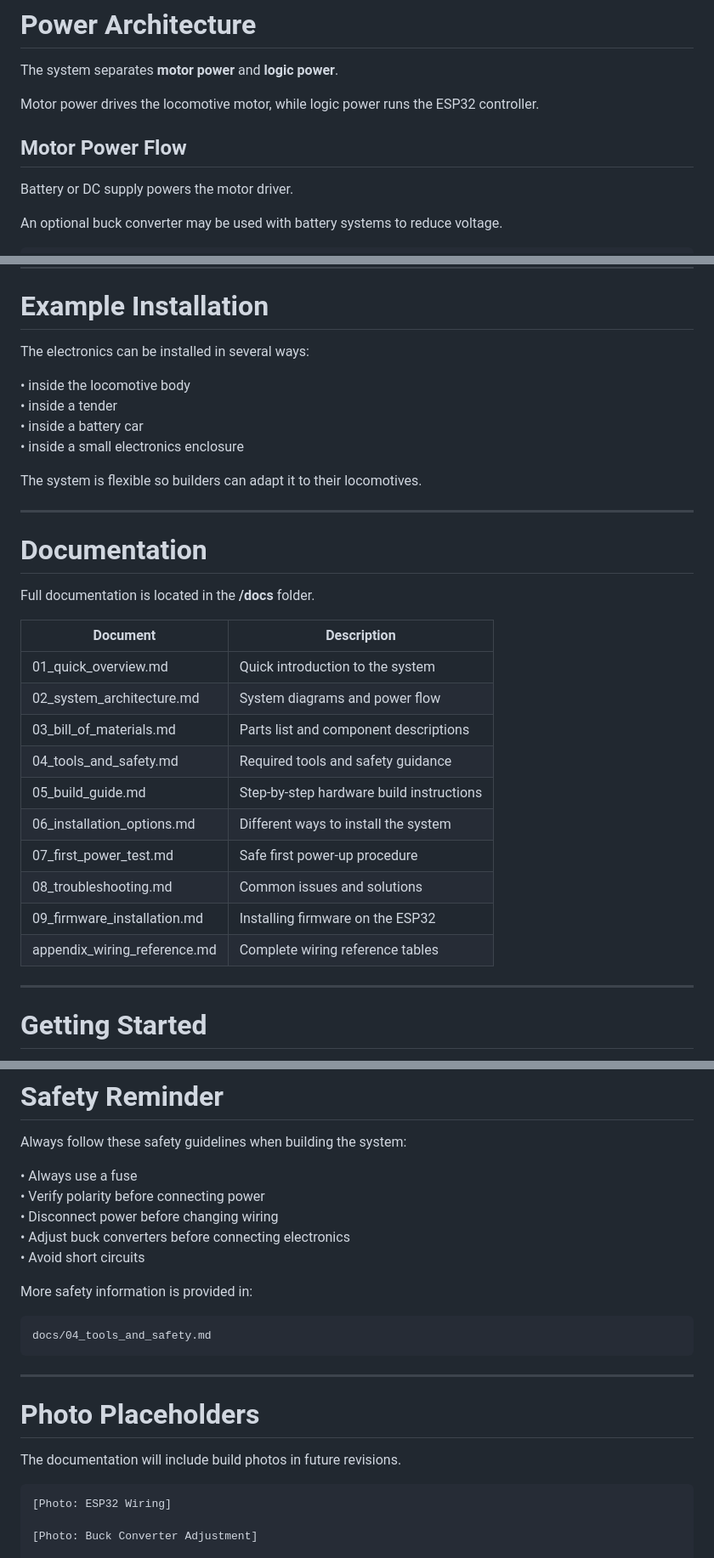
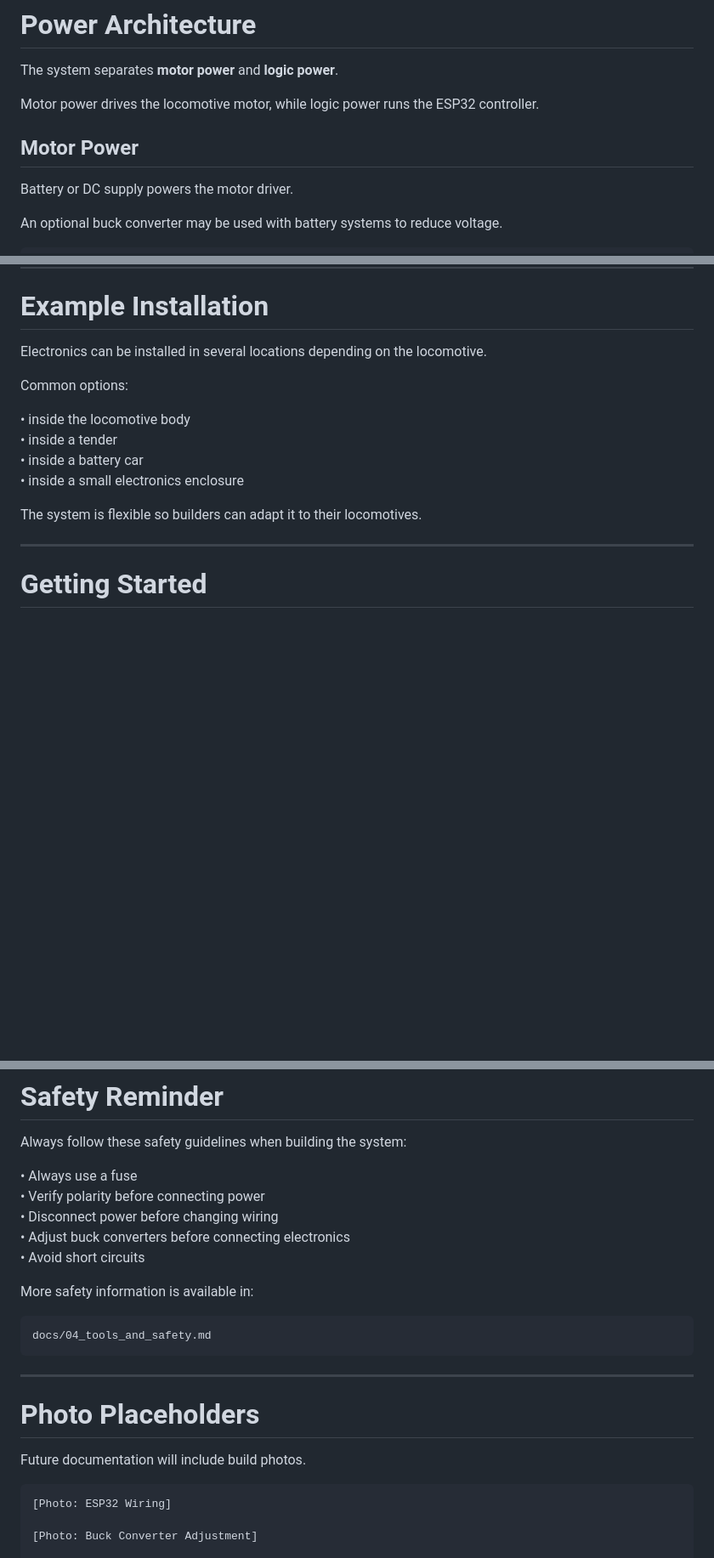
Before and after one commit to jamocle/PoorMansThrottle-DIY, a Markdown page: docs/README.md, 3 parts joined by grey strips. Shown at 85% size. Rendered like a GitHub page; blank space fills up the shorter version.

````diff
--- a/docs/README.md
+++ b/docs/README.md
@@ -48,8 +89,7 @@ Train Motor
 The system separates **motor power** and **logic power**.
 
 Motor power drives the locomotive motor, while logic power runs the ESP32 controller.
-
-## Motor Power Flow
+## Motor Power
 
 Battery or DC supply powers the motor driver.
 
@@ -106,7 +144,9 @@ Future versions will support **consisting**, allowing multiple locomotives to mo
 
 # Example Installation
 
-The electronics can be installed in several ways:
+Electronics can be installed in several locations depending on the locomotive.
+
+Common options:
 
 • inside the locomotive body
 • inside a tender
@@ -117,24 +157,6 @@ The system is flexible so builders can adapt it to their locomotives.
 
 ---
 
-# Documentation
-
-Full documentation is located in the **/docs** folder.
-
-| Document | Description |
-|--------|-------------|
-| 01_quick_overview.md | Quick introduction to the system |
-| 02_system_architecture.md | System diagrams and power flow |
-| 03_bill_of_materials.md | Parts list and component descriptions |
-| 04_tools_and_safety.md | Required tools and safety guidance |
-| 05_build_guide.md | Step-by-step hardware build instructions |
-| 06_installation_options.md | Different ways to install the system |
-| 07_first_power_test.md | Safe first power-up procedure |
-| 08_troubleshooting.md | Common issues and solutions |
-| 09_firmware_installation.md | Installing firmware on the ESP32 |
-| appendix_wiring_reference.md | Complete wiring reference tables |
-
----
 
 # Getting Started
 
@@ -228,7 +282,7 @@ Always follow these safety guidelines when building the system:
 • Adjust buck converters before connecting electronics
 • Avoid short circuits
 
-More safety information is provided in:
+More safety information is available in:
 
 ```
 docs/04_tools_and_safety.md
@@ -238,7 +292,7 @@ docs/04_tools_and_safety.md
 
 # Photo Placeholders
 
-The documentation will include build photos in future revisions.
+Future documentation will include build photos.
 
 ```
 [Photo: ESP32 Wiring]
````
Also changed, not shown: other parts of docs/README.md (+93 -22 lines).
